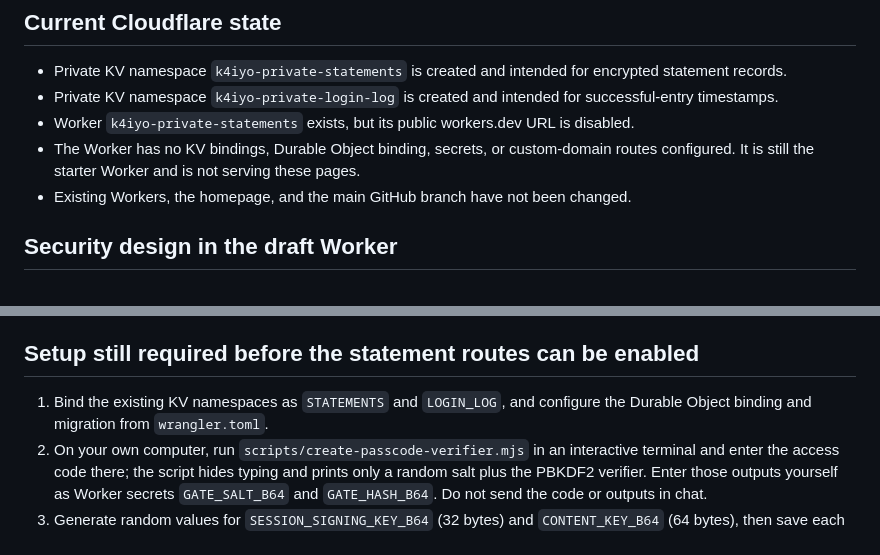
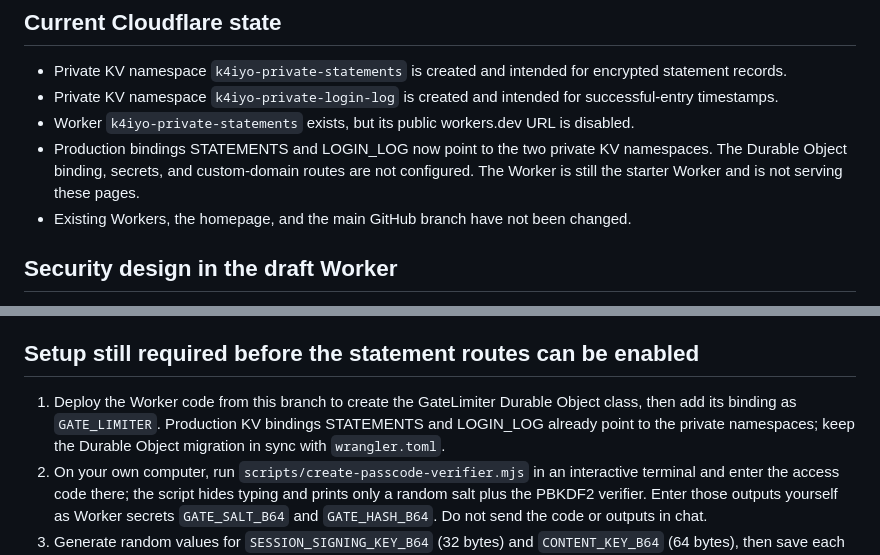
Before and after one commit to pfpz/k4iyo, a Markdown page: README-private-statements.md, 2 parts joined by grey strips. Drawn GitHub-style.

Commit message:
docs: record private KV bindings

```diff
--- a/README-private-statements.md
+++ b/README-private-statements.md
@@ -7,7 +7,7 @@ This branch contains generic page shells, a Cloudflare Worker, and local helper
 - Private KV namespace `k4iyo-private-statements` is created and intended for encrypted statement records.
 - Private KV namespace `k4iyo-private-login-log` is created and intended for successful-entry timestamps.
 - Worker `k4iyo-private-statements` exists, but its public workers.dev URL is disabled.
-- The Worker has no KV bindings, Durable Object binding, secrets, or custom-domain routes configured. It is still the starter Worker and is not serving these pages.
+- Production bindings STATEMENTS and LOGIN_LOG now point to the two private KV namespaces. The Durable Object binding, secrets, and custom-domain routes are not configured. The Worker is still the starter Worker and is not serving these pages.
 - Existing Workers, the homepage, and the main GitHub branch have not been changed.
 
 ## Security design in the draft Worker
@@ -21,7 +21,7 @@ This branch contains generic page shells, a Cloudflare Worker, and local helper
 
 ## Setup still required before the statement routes can be enabled
 
-1. Bind the existing KV namespaces as `STATEMENTS` and `LOGIN_LOG`, and configure the Durable Object binding and migration from `wrangler.toml`.
+1. Deploy the Worker code from this branch to create the GateLimiter Durable Object class, then add its binding as `GATE_LIMITER`. Production KV bindings STATEMENTS and LOGIN_LOG already point to the private namespaces; keep the Durable Object migration in sync with `wrangler.toml`.
 2. On your own computer, run `scripts/create-passcode-verifier.mjs` in an interactive terminal and enter the access code there; the script hides typing and prints only a random salt plus the PBKDF2 verifier. Enter those outputs yourself as Worker secrets `GATE_SALT_B64` and `GATE_HASH_B64`. Do not send the code or outputs in chat.
 3. Generate random values for `SESSION_SIGNING_KEY_B64` (32 bytes) and `CONTENT_KEY_B64` (64 bytes), then save each as a Worker secret. Never put them in public source.
 4. Install the Worker code from this branch and verify that it fails closed before attaching custom-domain routes for only `k4iyo.com/s1*` through `k4iyo.com/s5*`. Keep workers.dev and preview URLs disabled.
```
